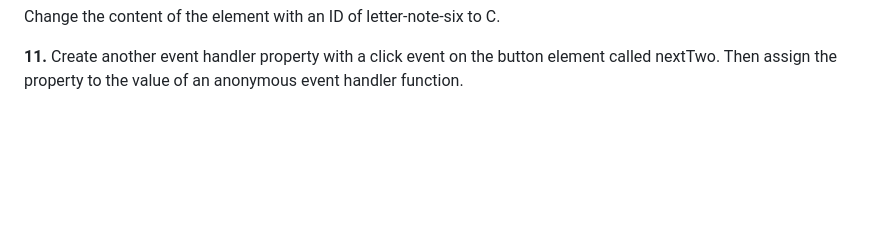
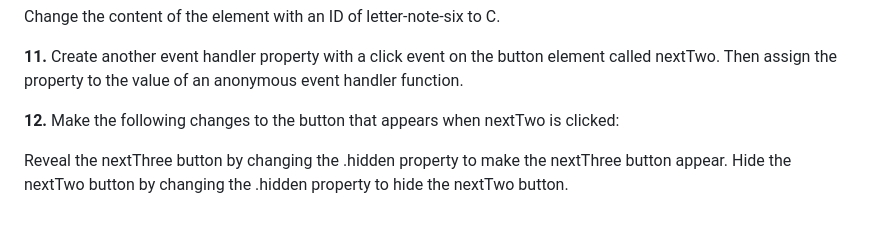
Before and after one commit to mohamuhsin/piano-keys, a Markdown page: README.md, the part around the change. Rendered like a GitHub page; blank space fills up the shorter version.

```diff
--- a/README.md
+++ b/README.md
@@ -49,3 +49,8 @@ Change the content of the element with an ID of letter-note-five to D.
 Change the content of the element with an ID of letter-note-six to C.
 
 **11.** Create another event handler property with a click event on the button element called nextTwo. Then assign the property to the value of an anonymous event handler function.
+
+**12.** Make the following changes to the button that appears when nextTwo is clicked:
+
+Reveal the nextThree button by changing the .hidden property to make the nextThree button appear.
+Hide the nextTwo button by changing the .hidden property to hide the nextTwo button.
```
